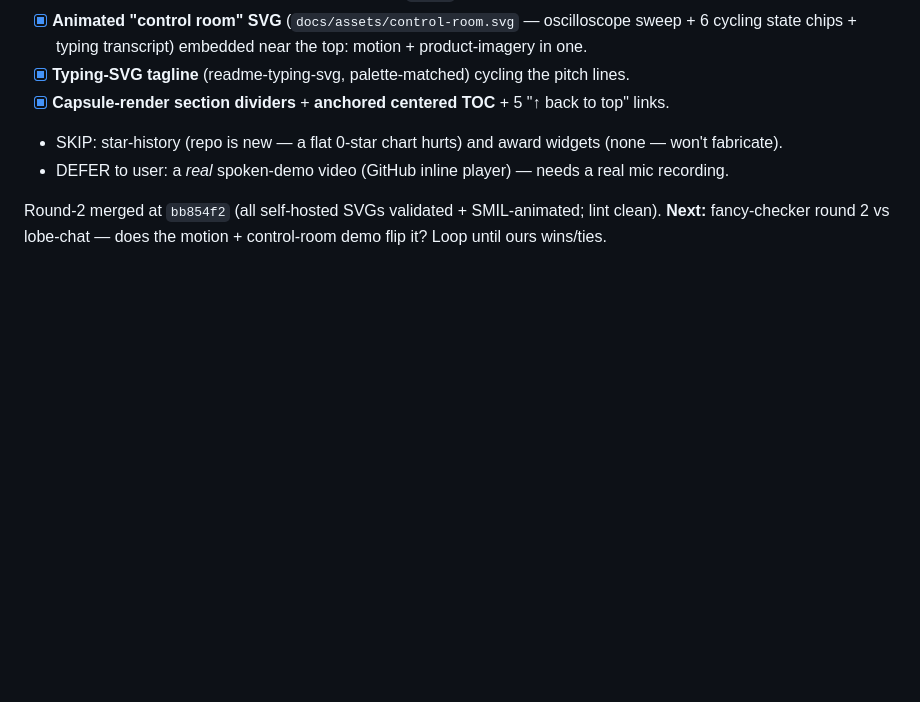
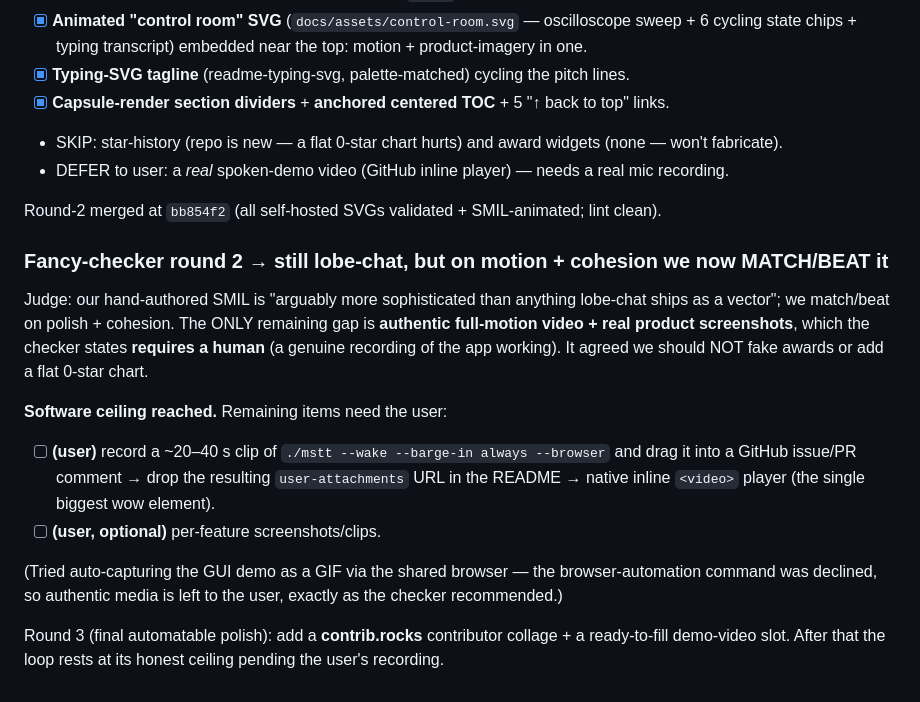
Before and after one commit to glensk/my-stt-tts, a Markdown page: PLAN_readme_loop.md, the part around the change. Drawn GitHub-style; blank space fills up the shorter version.

Commit message:
docs: fancy-checker round 2 (match/beat on motion; video=human task); ceiling

```diff
--- a/PLAN_readme_loop.md
+++ b/PLAN_readme_loop.md
@@ -61,5 +61,24 @@ embedded demo video, per-feature screenshots, animation, social-proof widgets. R
 - SKIP: star-history (repo is new — a flat 0-star chart hurts) and award widgets (none — won't fabricate).
 - DEFER to user: a *real* spoken-demo video (GitHub inline player) — needs a real mic recording.
 
-Round-2 merged at `bb854f2` (all self-hosted SVGs validated + SMIL-animated; lint clean). **Next:**
-fancy-checker round 2 vs lobe-chat — does the motion + control-room demo flip it? Loop until ours wins/ties.
+Round-2 merged at `bb854f2` (all self-hosted SVGs validated + SMIL-animated; lint clean).
+
+### Fancy-checker round 2 → still lobe-chat, but on motion + cohesion we now MATCH/BEAT it
+
+Judge: our hand-authored SMIL is "arguably more sophisticated than anything lobe-chat ships as a
+vector"; we match/beat on polish + cohesion. The ONLY remaining gap is **authentic full-motion
+video + real product screenshots**, which the checker states **requires a human** (a genuine
+recording of the app working). It agreed we should NOT fake awards or add a flat 0-star chart.
+
+**Software ceiling reached.** Remaining items need the user:
+
+- [ ] **(user)** record a ~20–40 s clip of `./mstt --wake --barge-in always --browser` and drag it
+  into a GitHub issue/PR comment → drop the resulting `user-attachments` URL in the README → native
+  inline `<video>` player (the single biggest wow element).
+- [ ] **(user, optional)** per-feature screenshots/clips.
+
+(Tried auto-capturing the GUI demo as a GIF via the shared browser — the browser-automation command
+was declined, so authentic media is left to the user, exactly as the checker recommended.)
+
+Round 3 (final automatable polish): add a **contrib.rocks** contributor collage + a ready-to-fill
+demo-video slot. After that the loop rests at its honest ceiling pending the user's recording.
```
